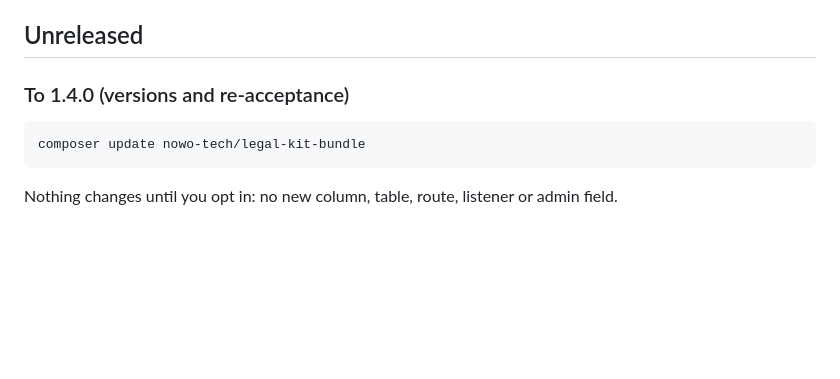
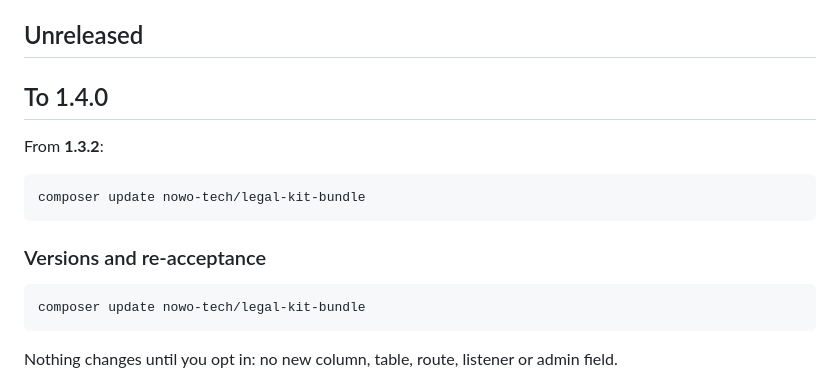
Before and after one commit to nowo-tech/LegalKitBundle, a Markdown page: docs/UPGRADING.md, the part around one of its changes. Drawn GitHub-style; blank space fills up the shorter version.

````diff
--- a/docs/UPGRADING.md
+++ b/docs/UPGRADING.md
@@ -20,7 +21,15 @@ This guide lists the changes integrators must apply when upgrading between versi
 
 ## Unreleased
 
-### To 1.4.0 (versions and re-acceptance)
+## To 1.4.0
+
+From **1.3.2**:
+
+```bash
+composer update nowo-tech/legal-kit-bundle
+```
+
+### Versions and re-acceptance
 
 ```bash
 composer update nowo-tech/legal-kit-bundle
````
Also changed, not shown: other parts of docs/UPGRADING.md (+2 -1 lines), docs/CHANGELOG.md (+3 -0 lines).
